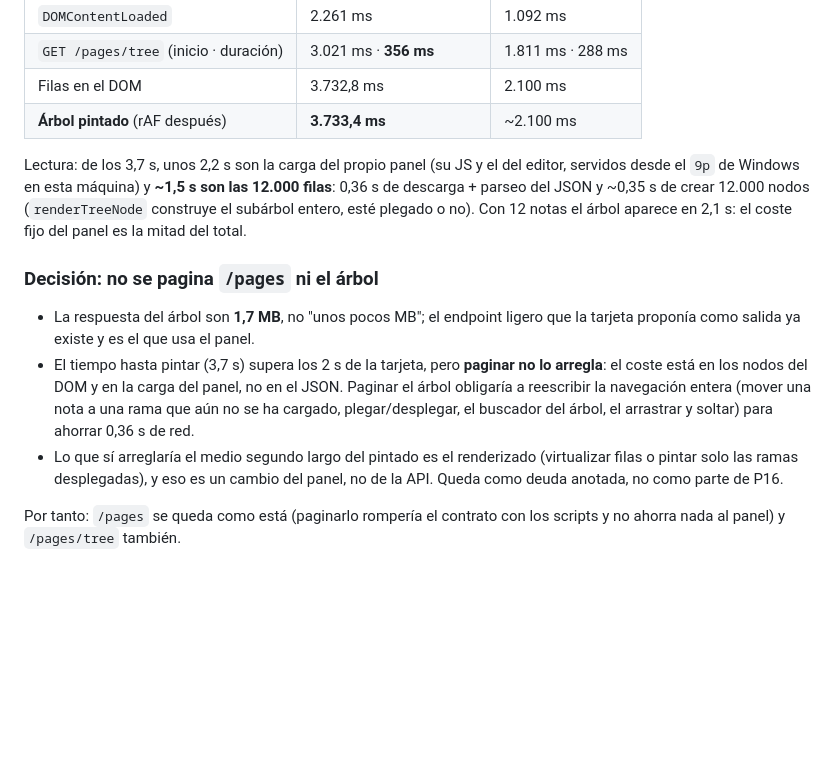
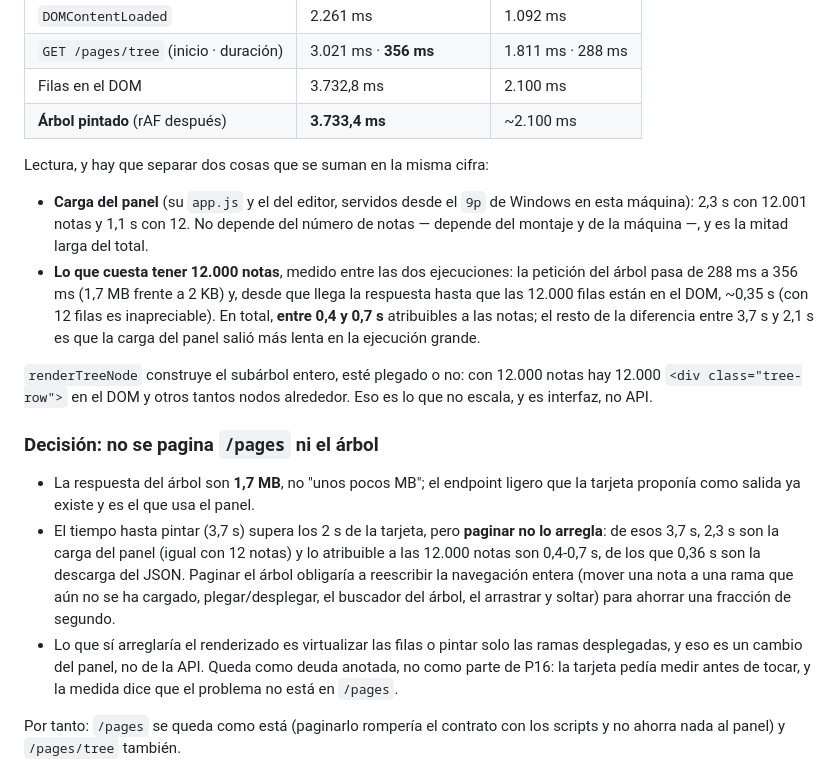
Before and after one commit to joaquinrodfer/MyDamnManagement, a Markdown page: docs/MEDICIONES-P16.md, the part around the change. Drawn GitHub-style; blank space fills up the shorter version.

Commit message:
docs(p16): separar en la medida del navegador lo que cuesta el panel de lo que cuestan las notas
Los dos runs del navegador no cargan el panel a la misma velocidad (2,3 s y
1,1 s de DOMContentLoaded, con los estáticos en el montaje 9p), así que el
delta de 1,6 s entre 12.001 y 12 nodos no es todo de las notas: lo
atribuible a las notas es la petición del árbol (288 -> 356 ms), el JSON de
1,7 MB y ~0,35 s de crear 12.000 nodos. Dicho así, que es lo medido, en vez
de colgarle al árbol el tiempo de carga del panel.

```diff
--- a/docs/MEDICIONES-P16.md
+++ b/docs/MEDICIONES-P16.md
@@ -83,24 +83,38 @@ Medido con Chrome (CDP) sobre el panel real: se entra, se navega a `/` y un
 | Filas en el DOM | 3.732,8 ms | 2.100 ms |
 | **Árbol pintado** (rAF después) | **3.733,4 ms** | ~2.100 ms |
 
-Lectura: de los 3,7 s, unos 2,2 s son la carga del propio panel (su JS y el del
-editor, servidos desde el `9p` de Windows en esta máquina) y **~1,5 s son las
-12.000 filas**: 0,36 s de descarga + parseo del JSON y ~0,35 s de crear 12.000
-nodos (`renderTreeNode` construye el subárbol entero, esté plegado o no). Con 12
-notas el árbol aparece en 2,1 s: el coste fijo del panel es la mitad del total.
+Lectura, y hay que separar dos cosas que se suman en la misma cifra:
+
+- **Carga del panel** (su `app.js` y el del editor, servidos desde el `9p` de
+  Windows en esta máquina): 2,3 s con 12.001 notas y 1,1 s con 12. No depende
+  del número de notas — depende del montaje y de la máquina —, y es la mitad
+  larga del total.
+- **Lo que cuesta tener 12.000 notas**, medido entre las dos ejecuciones:
+  la petición del árbol pasa de 288 ms a 356 ms (1,7 MB frente a 2 KB) y, desde
+  que llega la respuesta hasta que las 12.000 filas están en el DOM, ~0,35 s
+  (con 12 filas es inapreciable). En total, **entre 0,4 y 0,7 s** atribuibles a
+  las notas; el resto de la diferencia entre 3,7 s y 2,1 s es que la carga del
+  panel salió más lenta en la ejecución grande.
+
+`renderTreeNode` construye el subárbol entero, esté plegado o no: con 12.000
+notas hay 12.000 `<div class="tree-row">` en el DOM y otros tantos nodos
+alrededor. Eso es lo que no escala, y es interfaz, no API.
 
 ### Decisión: **no se pagina `/pages` ni el árbol**
 
 - La respuesta del árbol son **1,7 MB**, no "unos pocos MB"; el endpoint ligero
   que la tarjeta proponía como salida ya existe y es el que usa el panel.
 - El tiempo hasta pintar (3,7 s) supera los 2 s de la tarjeta, pero **paginar no
-  lo arregla**: el coste está en los nodos del DOM y en la carga del panel, no
-  en el JSON. Paginar el árbol obligaría a reescribir la navegación entera
-  (mover una nota a una rama que aún no se ha cargado, plegar/desplegar, el
-  buscador del árbol, el arrastrar y soltar) para ahorrar 0,36 s de red.
-- Lo que sí arreglaría el medio segundo largo del pintado es el renderizado
-  (virtualizar filas o pintar solo las ramas desplegadas), y eso es un cambio
-  del panel, no de la API. Queda como deuda anotada, no como parte de P16.
+  lo arregla**: de esos 3,7 s, 2,3 s son la carga del panel (igual con 12 notas)
+  y lo atribuible a las 12.000 notas son 0,4-0,7 s, de los que 0,36 s son la
+  descarga del JSON. Paginar el árbol obligaría a reescribir la navegación
+  entera (mover una nota a una rama que aún no se ha cargado, plegar/desplegar,
+  el buscador del árbol, el arrastrar y soltar) para ahorrar una fracción de
+  segundo.
+- Lo que sí arreglaría el renderizado es virtualizar las filas o pintar solo
+  las ramas desplegadas, y eso es un cambio del panel, no de la API. Queda como
+  deuda anotada, no como parte de P16: la tarjeta pedía medir antes de tocar, y
+  la medida dice que el problema no está en `/pages`.
 
 Por tanto: `/pages` se queda como está (paginarlo rompería el contrato con los
 scripts y no ahorra nada al panel) y `/pages/tree` también.
```
